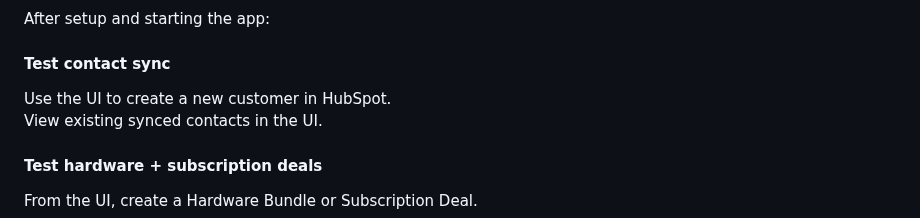
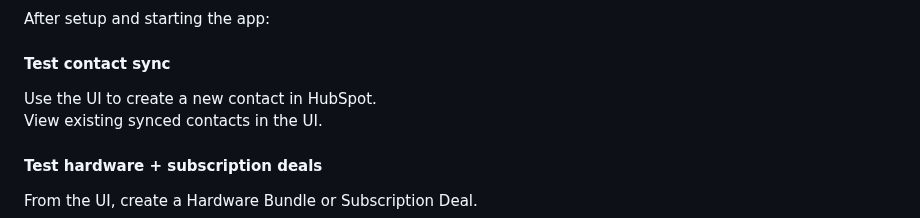
Before and after one commit to mckenningHS/SAproject, a Markdown page: README.md, the part around the change. Drawn GitHub-style.

```diff
--- a/README.md
+++ b/README.md
@@ -133,7 +133,7 @@ Used by the AI feature to flag high-value leads.
 After setup and starting the app:
 
 #### Test contact sync
-Use the UI to create a new customer in HubSpot.
+Use the UI to create a new contact in HubSpot.
 View existing synced contacts in the UI.
 
 #### Test hardware + subscription deals
```
